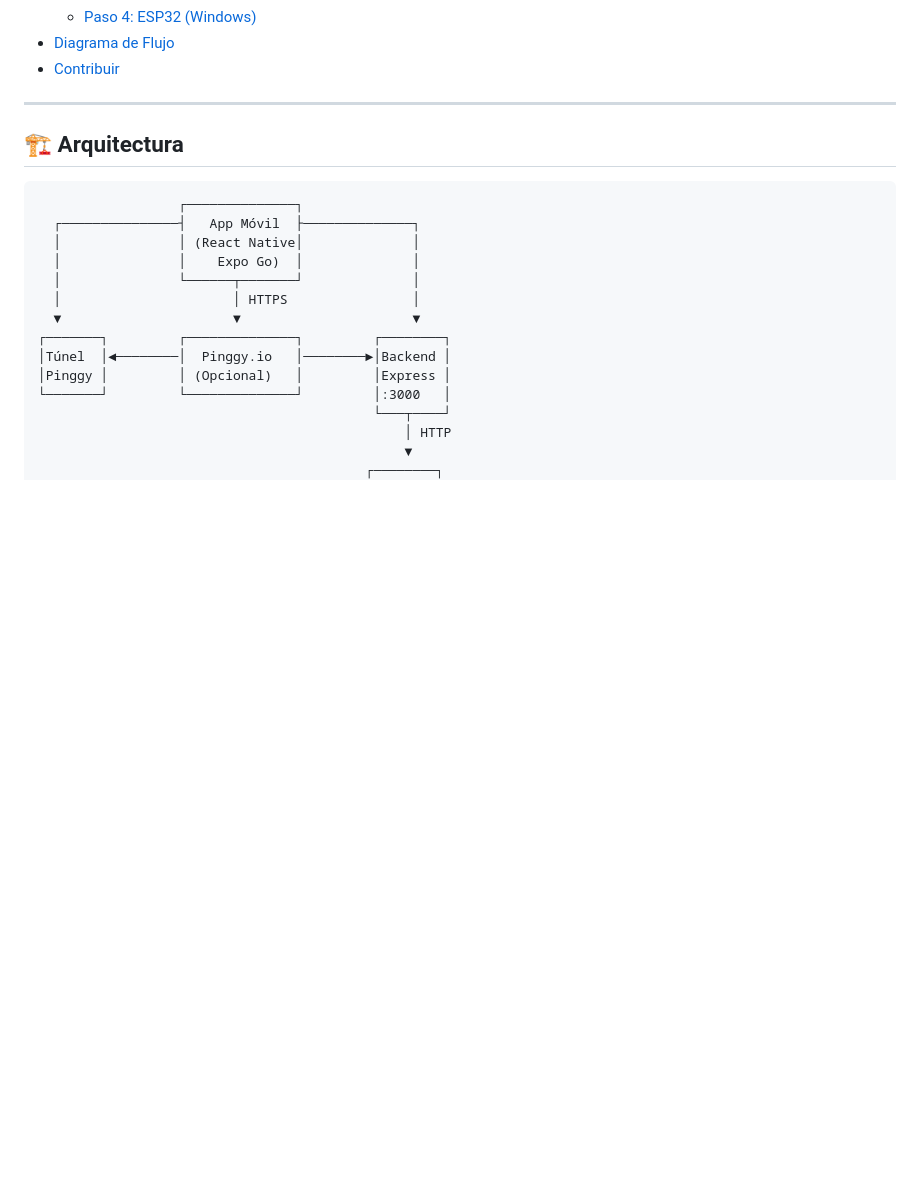
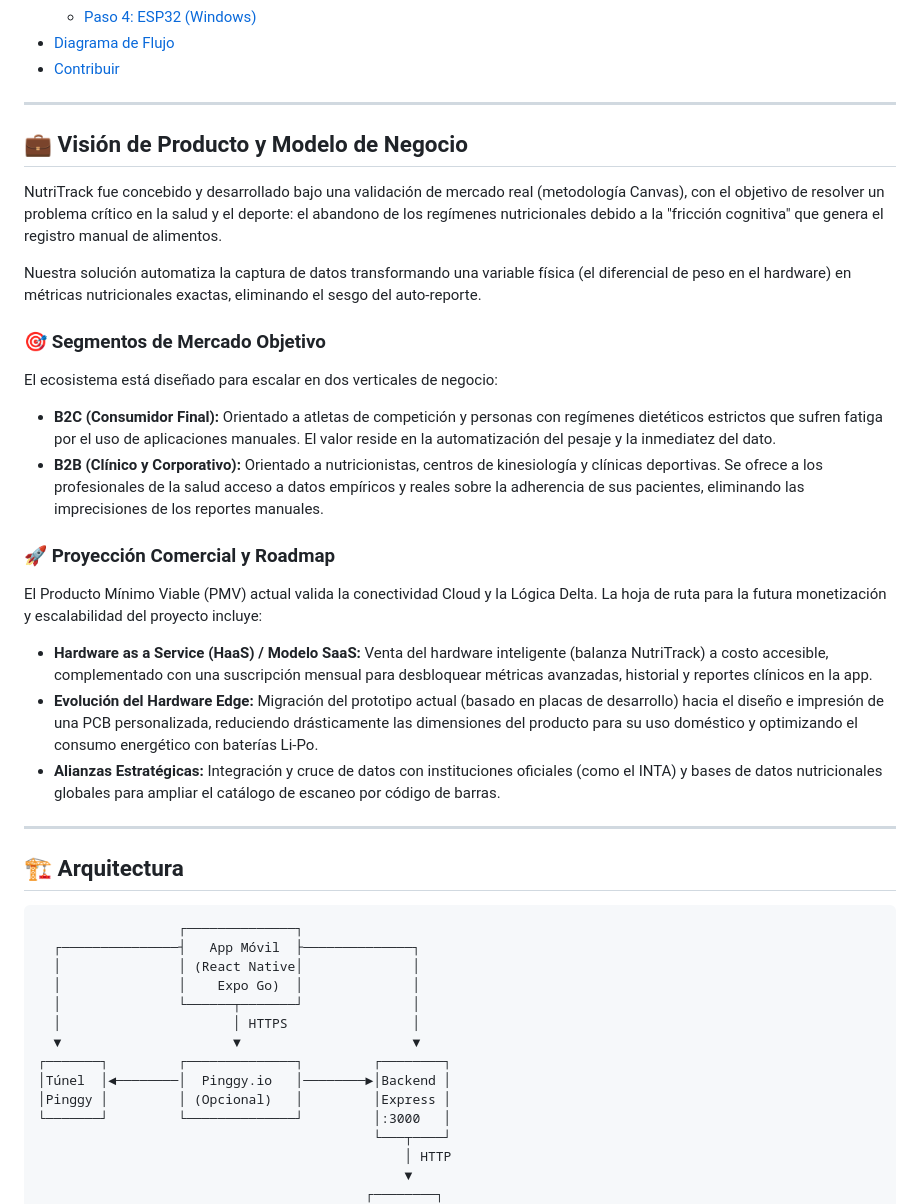
Before and after one commit to ctrlplust/Nutritrack, a Markdown page: README.md, the part around the change. GitHub-like rendering; blank space fills up the shorter version.

Commit message:
agregar visión de producto y modelo de negocio al README
Se integra la sección de Visión de Producto y Modelo de Negocio para contextualizar la validación de mercado del proyecto. Se detallan los segmentos objetivo (B2C y B2B) y se define la hoja de ruta comercial, incluyendo el modelo de monetización (HaaS / SaaS), la evolución del hardware edge y las futuras alianzas estratégicas.

```diff
--- a/README.md
+++ b/README.md
@@ -34,6 +34,28 @@
 - [Contribuir](#-contribuir)
 
 ---
+
+## 💼 Visión de Producto y Modelo de Negocio
+
+NutriTrack fue concebido y desarrollado bajo una validación de mercado real (metodología Canvas), con el objetivo de resolver un problema crítico en la salud y el deporte: el abandono de los regímenes nutricionales debido a la "fricción cognitiva" que genera el registro manual de alimentos.
+
+Nuestra solución automatiza la captura de datos transformando una variable física (el diferencial de peso en el hardware) en métricas nutricionales exactas, eliminando el sesgo del auto-reporte.
+
+### 🎯 Segmentos de Mercado Objetivo
+El ecosistema está diseñado para escalar en dos verticales de negocio:
+
+* **B2C (Consumidor Final):** Orientado a atletas de competición y personas con regímenes dietéticos estrictos que sufren fatiga por el uso de aplicaciones manuales. El valor reside en la automatización del pesaje y la inmediatez del dato.
+* **B2B (Clínico y Corporativo):** Orientado a nutricionistas, centros de kinesiología y clínicas deportivas. Se ofrece a los profesionales de la salud acceso a datos empíricos y reales sobre la adherencia de sus pacientes, eliminando las imprecisiones de los reportes manuales.
+
+### 🚀 Proyección Comercial y Roadmap
+El Producto Mínimo Viable (PMV) actual valida la conectividad Cloud y la Lógica Delta. La hoja de ruta para la futura monetización y escalabilidad del proyecto incluye:
+
+* **Hardware as a Service (HaaS) / Modelo SaaS:** Venta del hardware inteligente (balanza NutriTrack) a costo accesible, complementado con una suscripción mensual para desbloquear métricas avanzadas, historial y reportes clínicos en la app.
+* **Evolución del Hardware Edge:** Migración del prototipo actual (basado en placas de desarrollo) hacia el diseño e impresión de una PCB personalizada, reduciendo drásticamente las dimensiones del producto para su uso doméstico y optimizando el consumo energético con baterías Li-Po.
+* **Alianzas Estratégicas:** Integración y cruce de datos con instituciones oficiales (como el INTA) y bases de datos nutricionales globales para ampliar el catálogo de escaneo por código de barras.
+
+---
+
 
 ## 🏗 Arquitectura
 
```
